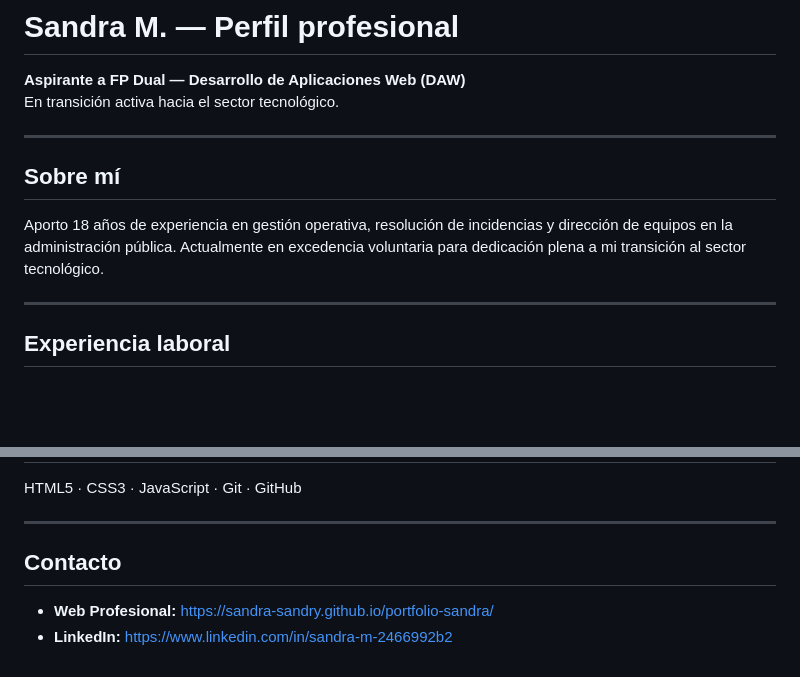
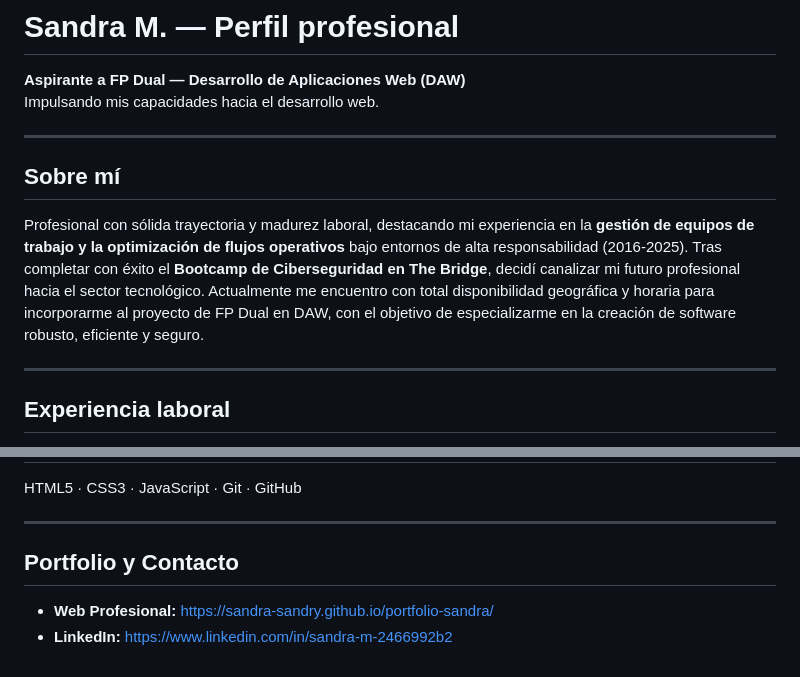
Before and after one commit to Sandra-Sandry/portfolio-sandra, a Markdown page: README.md, 2 parts joined by grey strips. Rendered like a GitHub page; blank space fills up the shorter version.

Commit message:
Actualizar README

```diff
--- a/README.md
+++ b/README.md
@@ -1,13 +1,13 @@
 # Sandra M. — Perfil profesional
 
 **Aspirante a FP Dual — Desarrollo de Aplicaciones Web (DAW)**
-En transición activa hacia el sector tecnológico.
+Impulsando mis capacidades hacia el desarrollo web.
 
 ---
 
 ## Sobre mí
 
-Aporto 18 años de experiencia en gestión operativa, resolución de incidencias y dirección de equipos en la administración pública. Actualmente en excedencia voluntaria para dedicación plena a mi transición al sector tecnológico.
+Profesional con sólida trayectoria y madurez laboral, destacando mi experiencia en la **gestión de equipos de trabajo y la optimización de flujos operativos** bajo entornos de alta responsabilidad (2016-2025). Tras completar con éxito el **Bootcamp de Ciberseguridad en The Bridge**, decidí canalizar mi futuro profesional hacia el sector tecnológico. Actualmente me encuentro con total disponibilidad geográfica y horaria para incorporarme al proyecto de FP Dual en DAW, con el objetivo de especializarme en la creación de software robusto, eficiente y seguro.
 
 ---
 
@@ -68,7 +70,7 @@ HTML5 · CSS3 · JavaScript · Git · GitHub
 
 ---
 
-## Contacto
+## Portfolio y Contacto
 
 - **Web Profesional:** [https://sandra-sandry.github.io/portfolio-sandra/](https://sandra-sandry.github.io/portfolio-sandra/)
 - **LinkedIn:** [https://www.linkedin.com/in/sandra-m-2466992b2](https://www.linkedin.com/in/sandra-m-2466992b2)
```
Also changed, not shown: other parts of README.md (+2 -0 lines).
